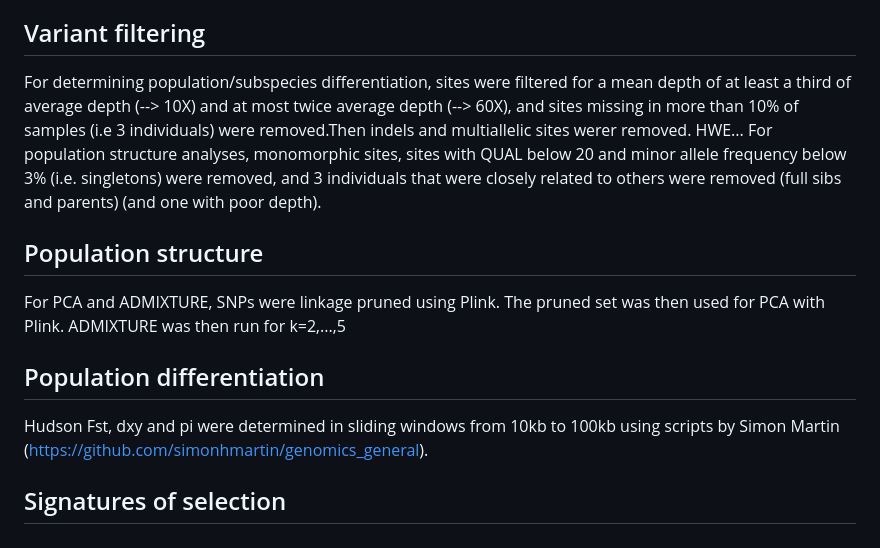
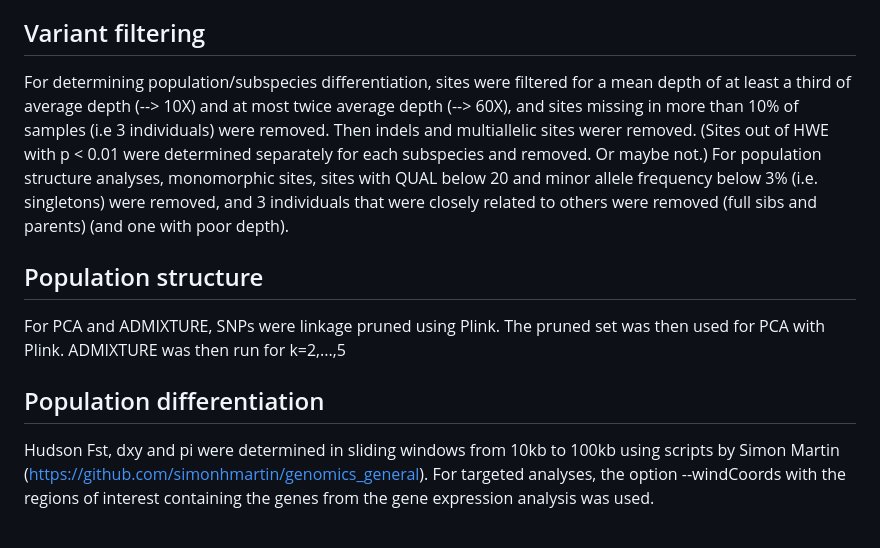
Before and after one commit to lealhuber/Subspecies, a Markdown page: README.md, the part around the change. Drawn GitHub-style.

Commit message:
Modified filtering and Fst plans

```diff
--- a/README.md
+++ b/README.md
@@ -9,10 +9,9 @@ First I removed adapters and trimmed reads using TrimGalore, discarding reads wi
 ## Variant calling
 Joint calling with Nathalies script. It splits into scaffolds and the scaffolds into 1 MB chunks and then calls variants with freebayes, also keeping monomorphic sites. I discarded scaffolds that are shorter than 1000 bp here (accounting to 0.16% of the genome) The --populations option was used to inform freebayes of subspecies membership. The population-based bayesian inference model is thus partitioned on the basis of the populations. Then the vcf files were concatenated into one file for statistics and filtering.
 ## Variant filtering
-For determining population/subspecies differentiation, sites were filtered for a mean depth of at least a third of average depth (--> 10X) and at most twice average depth (--> 60X), and sites missing in more than 10% of samples (i.e 3 individuals) were removed.Then indels and multiallelic sites werer removed. HWE...
+For determining population/subspecies differentiation, sites were filtered for a mean depth of at least a third of average depth (--> 10X) and at most twice average depth (--> 60X), and sites missing in more than 10% of samples (i.e 3 individuals) were removed. Then indels and multiallelic sites werer removed. (Sites out of HWE with p < 0.01 were determined separately for each subspecies and removed. Or maybe not.)
 For population structure analyses, monomorphic sites, sites with QUAL below 20 and minor allele frequency below 3% (i.e. singletons) were removed, and 3 individuals that were closely related to others were removed (full sibs and parents) (and one with poor depth).
 ## Population structure
 For PCA and ADMIXTURE, SNPs were linkage pruned using Plink. The pruned set was then used for PCA with Plink. ADMIXTURE was then run for k=2,...,5
 ## Population differentiation
-Hudson Fst, dxy and pi were determined in sliding windows from 10kb to 100kb using scripts by Simon Martin (https://github.com/simonhmartin/genomics_general).
-## Signatures of selection
+Hudson Fst, dxy and pi were determined in sliding windows from 10kb to 100kb using scripts by Simon Martin (https://github.com/simonhmartin/genomics_general). For targeted analyses, the option --windCoords with the regions of interest containing the genes from the gene expression analysis was used.
```
